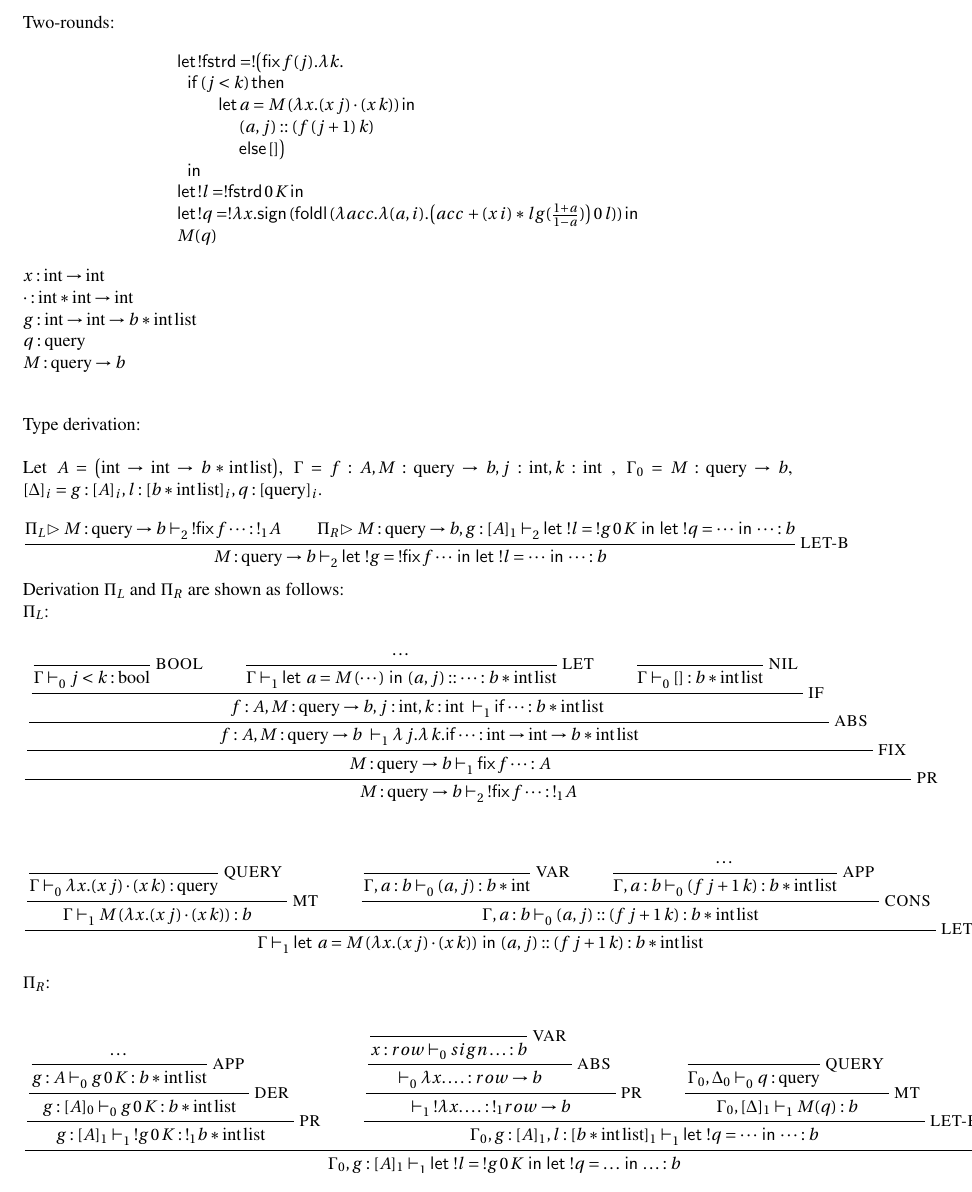
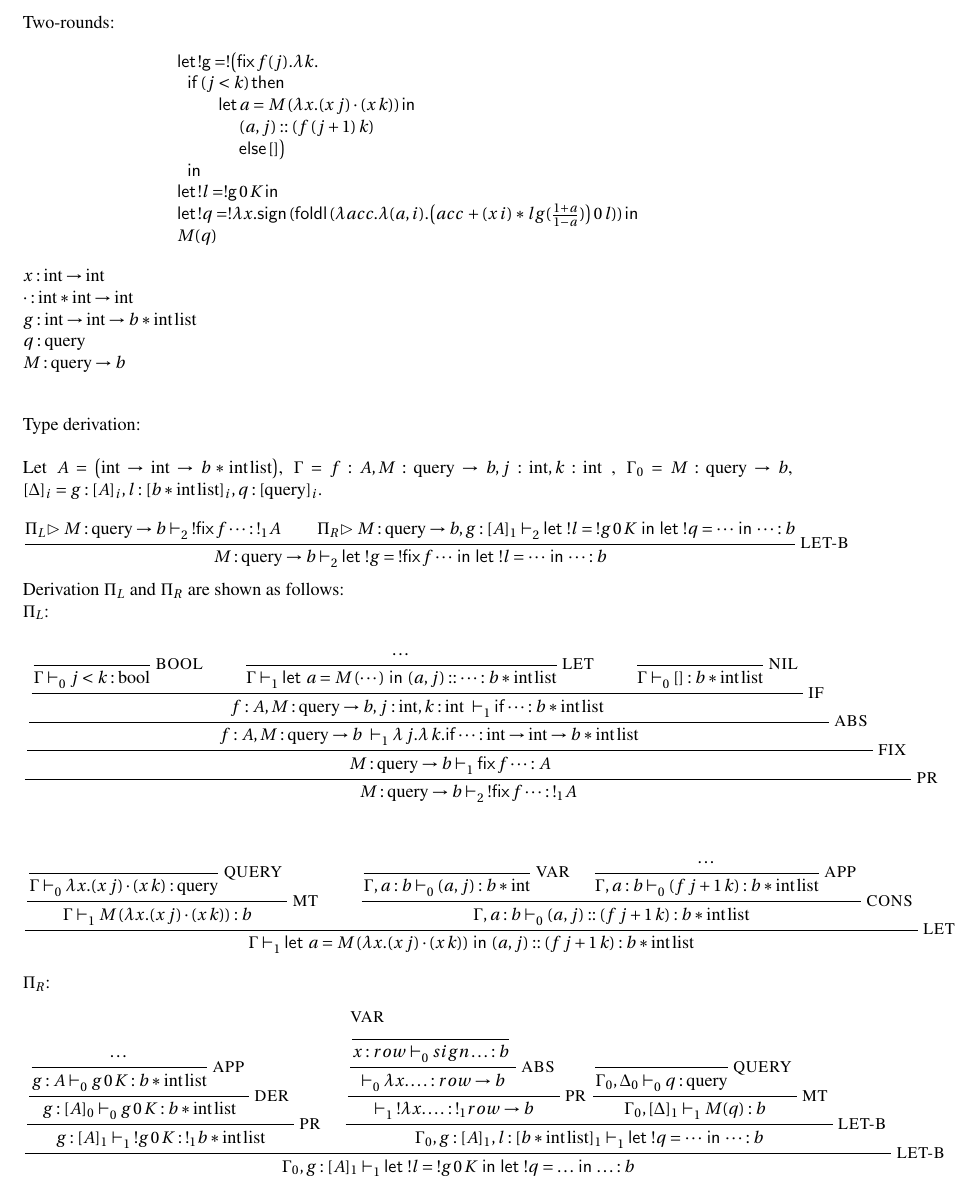
Before and after one commit to jiawenliu/AdaptivityAnalysis, a LaTeX document (main.tex): part of page 3 of 30, cut so that both start at the same text. Compiled offline with pdfLaTeX.

Commit message:
format of the example

```diff
--- a/main.tex
+++ b/main.tex
@@ -89,13 +89,13 @@ Two-rounds:
 
 \[
 \begin{array}{l}
- \mathsf{let}\, !\mathsf{fstrd} = ! \big( \mathsf{fix} \, f(j). \lambda k.  \\
+ \mathsf{let}\, !\mathsf{g} = ! \big( \mathsf{fix} \, f(j). \lambda k.  \\
  \hspace{.2cm} \mathsf{if}\, (j < k) \, \mathsf{then} \\
   \hspace{.8cm} \mathsf{let} \, a = M \, ( \lambda x. (x \,j)\cdot (x \,k) )  \, \mathsf{in} \\
   \hspace{1.2cm} (a, j) :: (f  \,(j+1) \, k) \\
  \hspace{1.2cm} \mathsf{else} \, [] \big) \\
   \hspace{.2cm} \mathsf{in} \\
-  \mathsf{let}\, !l = !\mathsf{fstrd} \, 0\, K \, \mathsf{in} \\
+  \mathsf{let}\, !l = !\mathsf{g} \, 0\, K \, \mathsf{in} \\
   \mathsf{let} \, ! q = ! \lambda x. \mathsf{sign} \, (\mathsf{foldl} \, (\lambda acc. \lambda (a,i). \big(acc\,+ (x \, i) *lg(\frac{1+a}{1-a})  \big) \, 0 \, l )) \, \mathsf{in} \\
   M ( q )
 \end{array}
@@ -202,8 +202,7 @@ $\Pi_L$:
             }
             {
                 \Gamma, a: b \jtype{0}{}{(a, j) }{b*\tint}
-            }
-        \and
+            } \quad
         \inferrule*[right = APP]
             {
                 \dots
@@ -244,16 +243,15 @@ $\Pi_R$:
     {
         g: [A]_1 \jtype{1}{}{!g \, 0\, K}{!_1 \tlists{b*\tint}}
     }
-    \and
+    \quad
     \inferrule*[right = LET-B]
         {
         \inferrule*[right = PR]
             {
             \inferrule*[right = ABS]
                 {
-                \inferrule*[right = VAR]
+                \inferrule*[lab = VAR]
                     {
-                        \empty
                     }
                     {
                         x:row \jtype{0}{}{sign \dots}{ b}
```
Also changed, not shown: main.tex (1 more changed lines).
